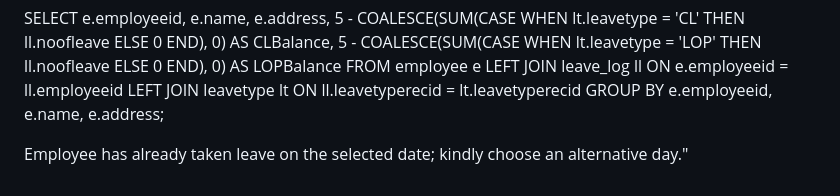
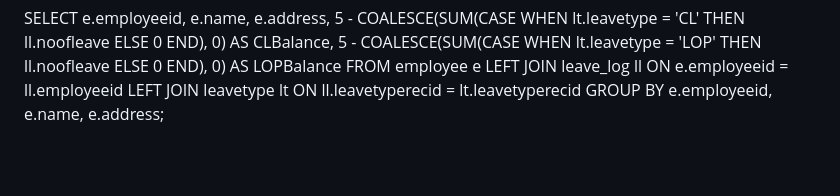
Before and after one commit to PandieswariM/Work, a Markdown page: README.md, the part around the change. Rendered like a GitHub page; blank space fills up the shorter version.

```diff
--- a/README.md
+++ b/README.md
@@ -122,9 +122,3 @@ LEFT JOIN
     leavetype lt ON ll.leavetyperecid = lt.leavetyperecid
 GROUP BY
     e.employeeid, e.name, e.address;
-
-
-
-
-
-Employee has already taken leave on the selected date; kindly choose an alternative day."
```
